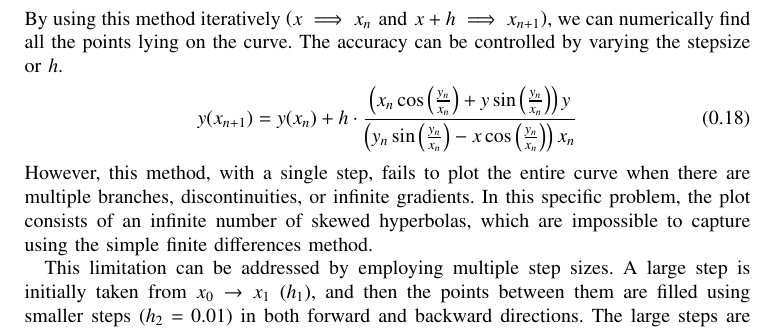
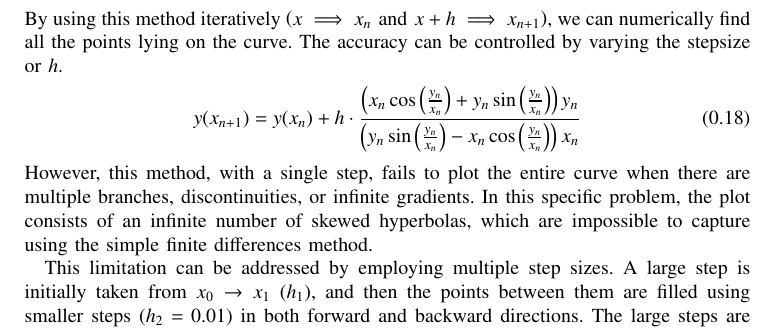
Before and after one commit to ysiddhanth/EE1003, a LaTeX paper (NCERT/9.5.7/main.tex): part of page 2 of 3, cut so that both start at the same text. Compiled offline with pdfLaTeX.

Commit message:
changed typo

```diff
--- a/NCERT/9.5.7/main.tex
+++ b/NCERT/9.5.7/main.tex
@@ -106,7 +106,7 @@
 	\end{align}
 	By using this method iteratively $\brak{x \implies x_n \text{ and } x+h \implies x_{n+1}}$, we can numerically find all the points lying on the curve. The accuracy can be controlled by varying the stepsize or $h$.
 	\begin{align}
-		y(x_{n+1}) &= y(x_n) + h\cdot\frac{ \brak{x_n \cos\left(\frac{y_n}{x_n}\right) + y \sin\left(\frac{y_n}{x_n}\right) }y}{\brak{y_n \sin\left(\frac{y_n}{x_n}\right) - x \cos\left(\frac{y_n}{x_n}\right) }x_n}
+		y(x_{n+1}) &= y(x_n) + h\cdot\frac{ \brak{x_n \cos\left(\frac{y_n}{x_n}\right) + y_n \sin\left(\frac{y_n}{x_n}\right) }y_n}{\brak{y_n \sin\left(\frac{y_n}{x_n}\right) - x_n \cos\left(\frac{y_n}{x_n}\right) }x_n}
 	\end{align}
 	However, this method, with a single step, fails to plot the entire curve when there are multiple branches, discontinuities, or infinite gradients. In this specific problem, the plot consists of an infinite number of skewed hyperbolas, which are impossible to capture using the simple finite differences method.
 
```
Also changed, not shown: NCERT/9.5.7/main.pdf, 1 other file.
